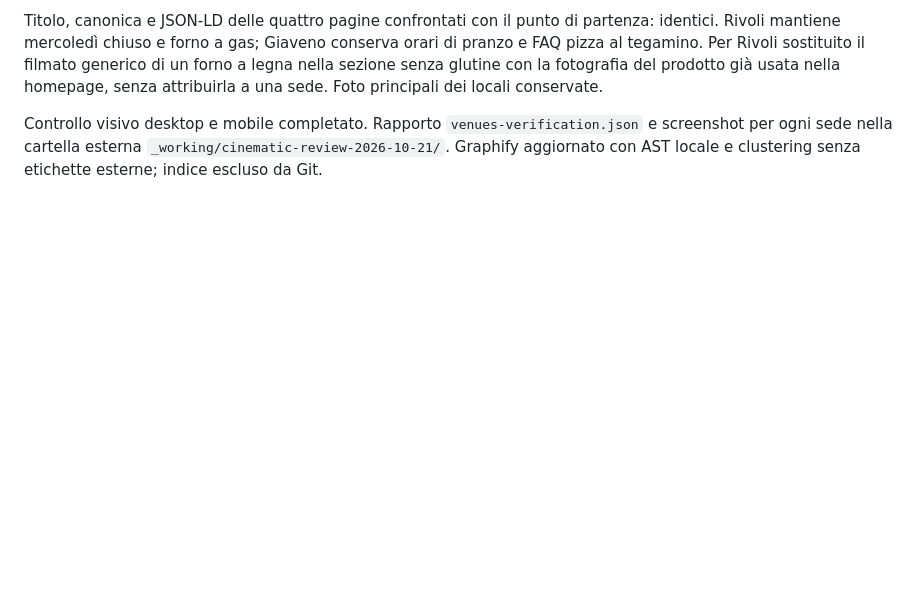
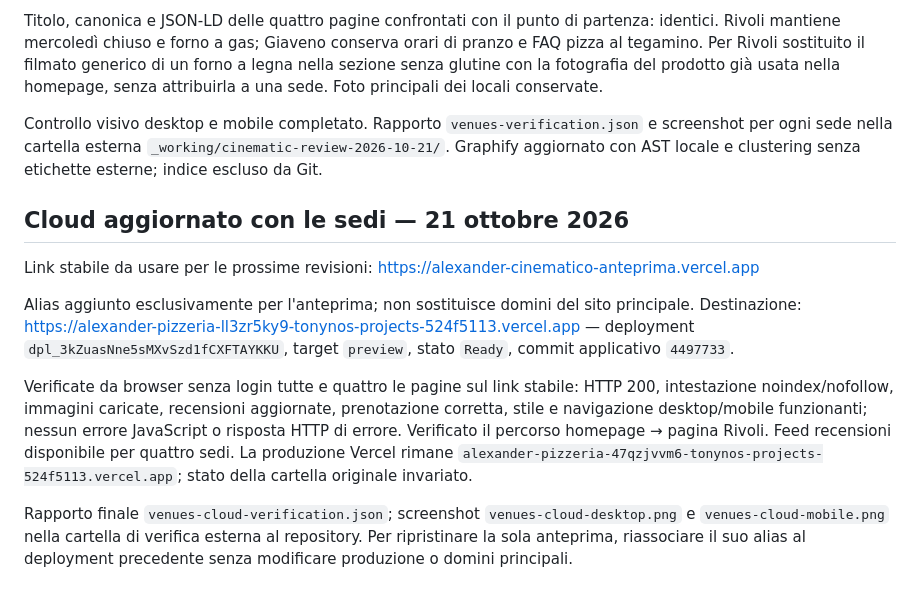
Before and after one commit to tonyno16/Alexander-Pizzeria, a Markdown page: docs/cinematic-preview.md, the part around the change. GitHub-like rendering; blank space fills up the shorter version.

Commit message:
Record verified venue cloud preview and stable review URL

```diff
--- a/docs/cinematic-preview.md
+++ b/docs/cinematic-preview.md
@@ -90,3 +90,13 @@ Verifiche superate per tutte e quattro le pagine: HTTP 200, caricamento immagini
 Titolo, canonica e JSON-LD delle quattro pagine confrontati con il punto di partenza: identici. Rivoli mantiene mercoledì chiuso e forno a gas; Giaveno conserva orari di pranzo e FAQ pizza al tegamino. Per Rivoli sostituito il filmato generico di un forno a legna nella sezione senza glutine con la fotografia del prodotto già usata nella homepage, senza attribuirla a una sede. Foto principali dei locali conservate.
 
 Controllo visivo desktop e mobile completato. Rapporto `venues-verification.json` e screenshot per ogni sede nella cartella esterna `_working/cinematic-review-2026-10-21/`. Graphify aggiornato con AST locale e clustering senza etichette esterne; indice escluso da Git.
+
+## Cloud aggiornato con le sedi — 21 ottobre 2026
+
+Link stabile da usare per le prossime revisioni: https://alexander-cinematico-anteprima.vercel.app
+
+Alias aggiunto esclusivamente per l'anteprima; non sostituisce domini del sito principale. Destinazione: https://alexander-pizzeria-ll3zr5ky9-tonynos-projects-524f5113.vercel.app — deployment `dpl_3kZuasNne5sMXvSzd1fCXFTAYKKU`, target `preview`, stato `Ready`, commit applicativo `4497733`.
+
+Verificate da browser senza login tutte e quattro le pagine sul link stabile: HTTP 200, intestazione noindex/nofollow, immagini caricate, recensioni aggiornate, prenotazione corretta, stile e navigazione desktop/mobile funzionanti; nessun errore JavaScript o risposta HTTP di errore. Verificato il percorso homepage → pagina Rivoli. Feed recensioni disponibile per quattro sedi. La produzione Vercel rimane `alexander-pizzeria-47qzjvvm6-tonynos-projects-524f5113.vercel.app`; stato della cartella originale invariato.
+
+Rapporto finale `venues-cloud-verification.json`; screenshot `venues-cloud-desktop.png` e `venues-cloud-mobile.png` nella cartella di verifica esterna al repository. Per ripristinare la sola anteprima, riassociare il suo alias al deployment precedente senza modificare produzione o domini principali.
```
